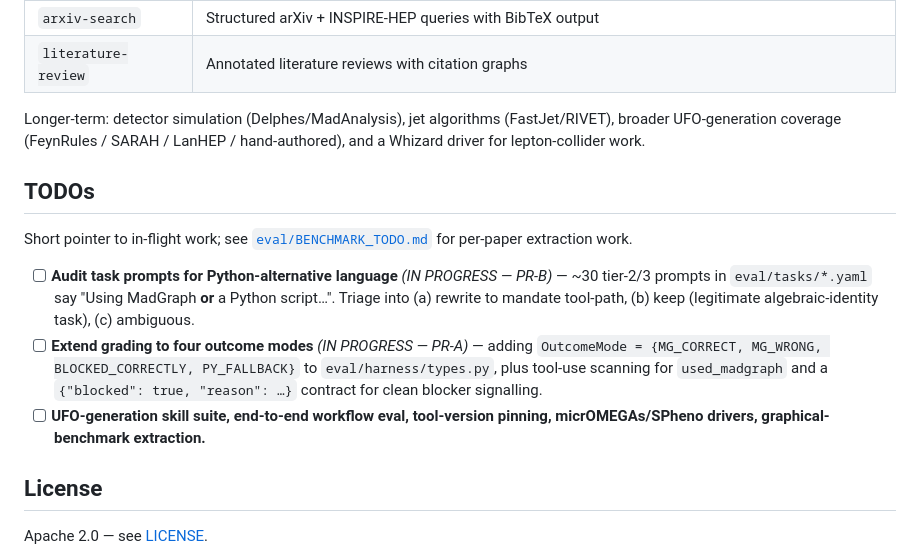
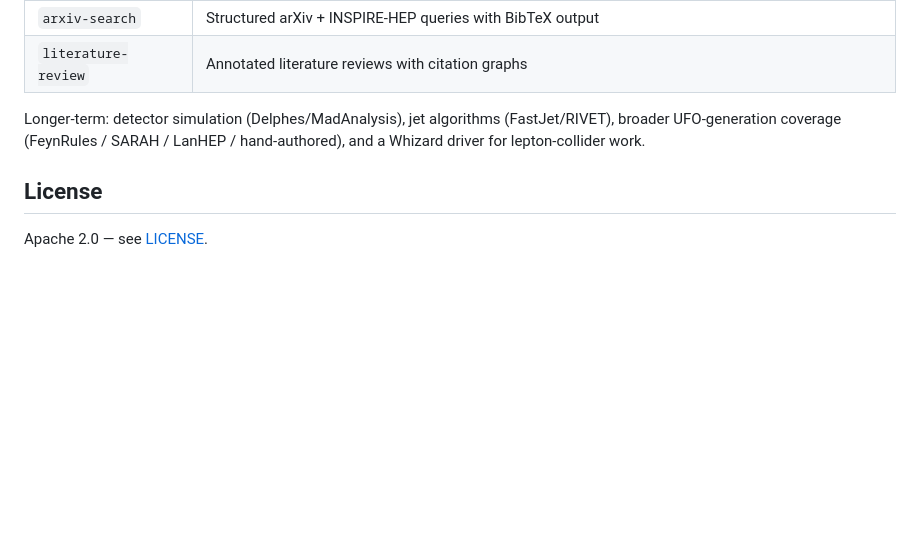
Before and after one commit to jtamanas/HEPhaestus, a Markdown page: README.md, the part around the change. GitHub-like rendering; blank space fills up the shorter version.

Commit message:
Drop TODOs section from README
In-flight work tracking belongs in issues/PRs rather than the public
README.

Co-Authored-By: Claude Opus 4.7 (1M context) <noreply@anthropic.com>

```diff
--- a/README.md
+++ b/README.md
@@ -110,24 +110,6 @@ Longer-term: detector simulation (Delphes/MadAnalysis), jet algorithms
 (FastJet/RIVET), broader UFO-generation coverage (FeynRules / SARAH / LanHEP /
 hand-authored), and a Whizard driver for lepton-collider work.
 
-## TODOs
-
-Short pointer to in-flight work; see
-[`eval/BENCHMARK_TODO.md`](eval/BENCHMARK_TODO.md) for per-paper extraction
-work.
-
-- [ ] **Audit task prompts for Python-alternative language** *(IN PROGRESS — PR-B)* —
-      ~30 tier-2/3 prompts in `eval/tasks/*.yaml` say "Using MadGraph **or** a
-      Python script…". Triage into (a) rewrite to mandate tool-path,
-      (b) keep (legitimate algebraic-identity task), (c) ambiguous.
-- [ ] **Extend grading to four outcome modes** *(IN PROGRESS — PR-A)* — adding
-      `OutcomeMode = {MG_CORRECT, MG_WRONG, BLOCKED_CORRECTLY, PY_FALLBACK}`
-      to `eval/harness/types.py`, plus tool-use scanning for `used_madgraph`
-      and a `{"blocked": true, "reason": …}` contract for clean blocker
-      signalling.
-- [ ] **UFO-generation skill suite, end-to-end workflow eval, tool-version
-      pinning, micrOMEGAs/SPheno drivers, graphical-benchmark extraction.**
-
 ## License
 
 Apache 2.0 — see [LICENSE](LICENSE).
```
